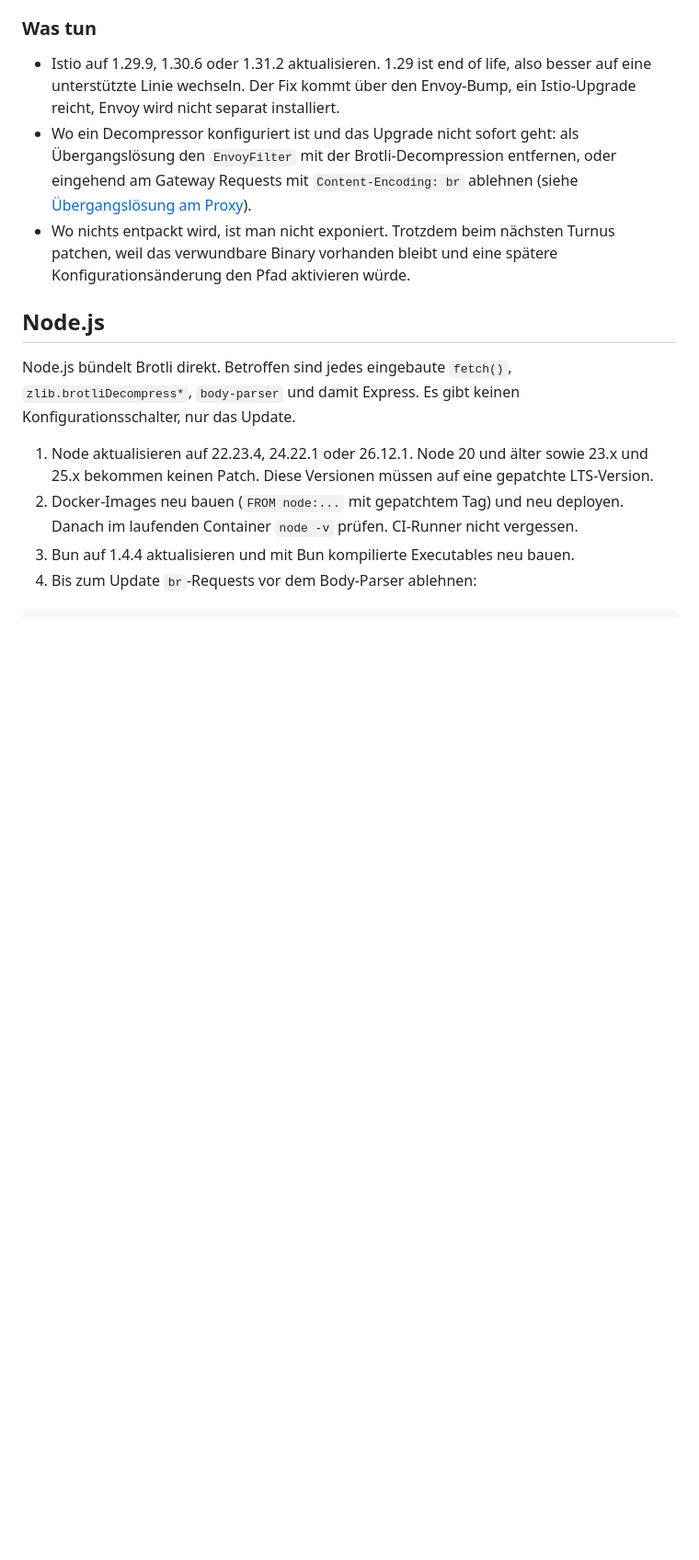
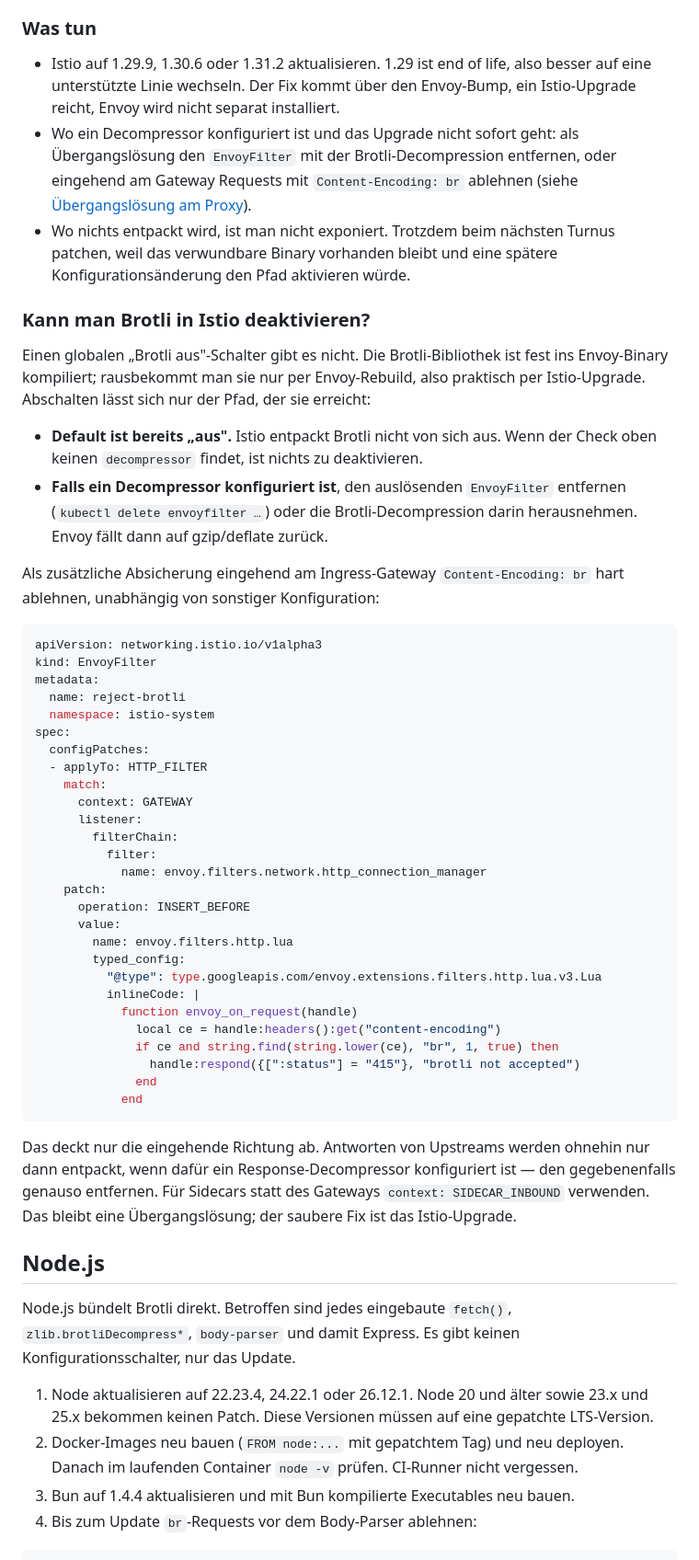
Before and after one commit to wlanboy/scan-tools, a Markdown page: 2shell/2shell.md, the part around the change. Shown at 92% size. Drawn GitHub-style; blank space fills up the shorter version.

Commit message:
Add guidance for disabling Brotli decompression in Istio and provide EnvoyFilter example

````diff
--- a/2shell/2shell.md
+++ b/2shell/2shell.md
@@ -144,6 +144,47 @@ Gateways nicht vergessen: dieselben Checks gegen die Ingress-/Egress-Gateway-Pod
 - Wo ein Decompressor konfiguriert ist und das Upgrade nicht sofort geht: als Übergangslösung den `EnvoyFilter` mit der Brotli-Decompression entfernen, oder eingehend am Gateway Requests mit `Content-Encoding: br` ablehnen (siehe [Übergangslösung am Proxy](#übergangslösung-am-proxy)).
 - Wo nichts entpackt wird, ist man nicht exponiert. Trotzdem beim nächsten Turnus patchen, weil das verwundbare Binary vorhanden bleibt und eine spätere Konfigurationsänderung den Pfad aktivieren würde.
 
+### Kann man Brotli in Istio deaktivieren?
+
+Einen globalen „Brotli aus"-Schalter gibt es nicht. Die Brotli-Bibliothek ist fest ins Envoy-Binary kompiliert; rausbekommt man sie nur per Envoy-Rebuild, also praktisch per Istio-Upgrade. Abschalten lässt sich nur der Pfad, der sie erreicht:
+
+- **Default ist bereits „aus".** Istio entpackt Brotli nicht von sich aus. Wenn der Check oben keinen `decompressor` findet, ist nichts zu deaktivieren.
+- **Falls ein Decompressor konfiguriert ist**, den auslösenden `EnvoyFilter` entfernen (`kubectl delete envoyfilter …`) oder die Brotli-Decompression darin herausnehmen. Envoy fällt dann auf gzip/deflate zurück.
+
+Als zusätzliche Absicherung eingehend am Ingress-Gateway `Content-Encoding: br` hart ablehnen, unabhängig von sonstiger Konfiguration:
+
+```yaml
+apiVersion: networking.istio.io/v1alpha3
+kind: EnvoyFilter
+metadata:
+  name: reject-brotli
+  namespace: istio-system
+spec:
+  configPatches:
+  - applyTo: HTTP_FILTER
+    match:
+      context: GATEWAY
+      listener:
+        filterChain:
+          filter:
+            name: envoy.filters.network.http_connection_manager
+    patch:
+      operation: INSERT_BEFORE
+      value:
+        name: envoy.filters.http.lua
+        typed_config:
+          "@type": type.googleapis.com/envoy.extensions.filters.http.lua.v3.Lua
+          inlineCode: |
+            function envoy_on_request(handle)
+              local ce = handle:headers():get("content-encoding")
+              if ce and string.find(string.lower(ce), "br", 1, true) then
+                handle:respond({[":status"] = "415"}, "brotli not accepted")
+              end
+            end
+```
+
+Das deckt nur die eingehende Richtung ab. Antworten von Upstreams werden ohnehin nur dann entpackt, wenn dafür ein Response-Decompressor konfiguriert ist — den gegebenenfalls genauso entfernen. Für Sidecars statt des Gateways `context: SIDECAR_INBOUND` verwenden. Das bleibt eine Übergangslösung; der saubere Fix ist das Istio-Upgrade.
+
 ## Node.js
 
 Node.js bündelt Brotli direkt. Betroffen sind jedes eingebaute `fetch()`, `zlib.brotliDecompress*`, `body-parser` und damit Express. Es gibt keinen Konfigurationsschalter, nur das Update.
````
